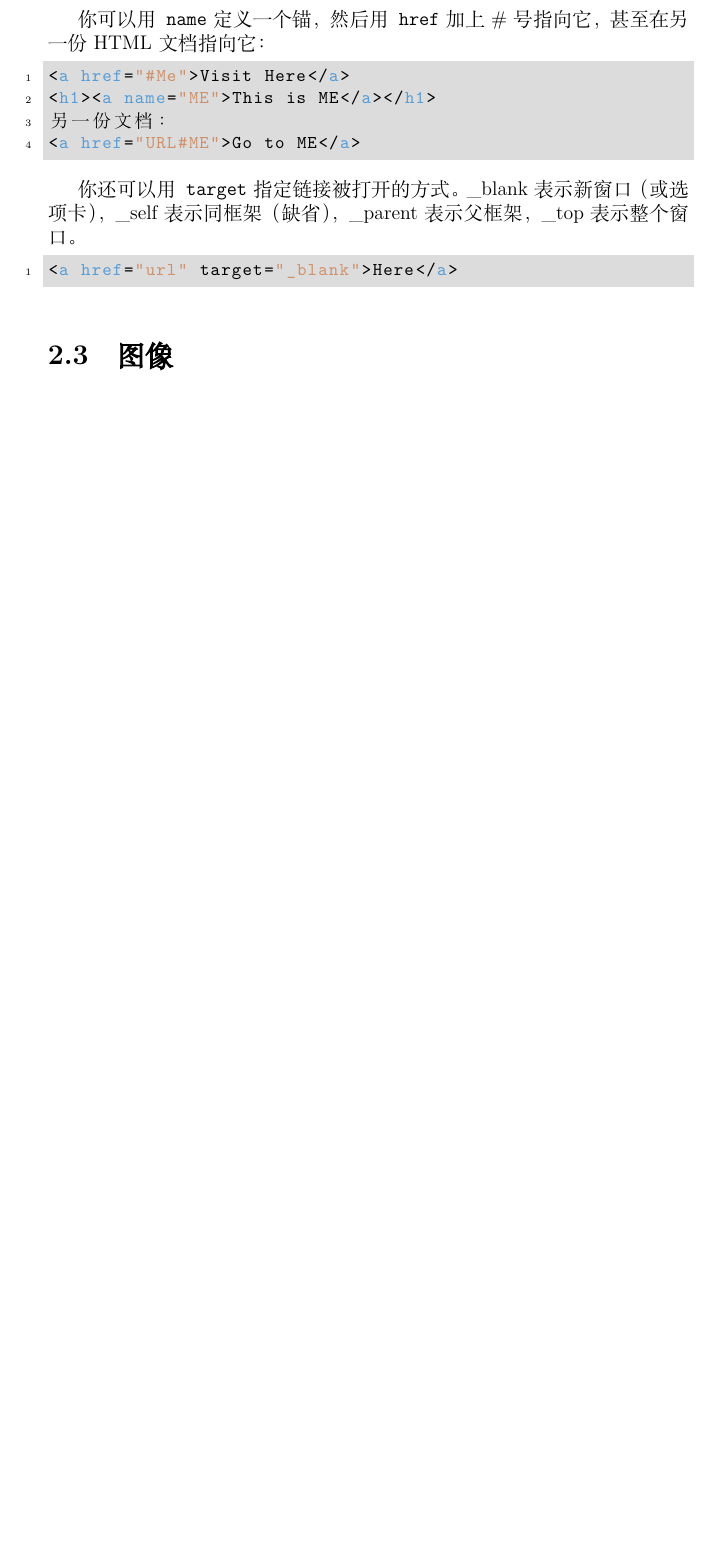
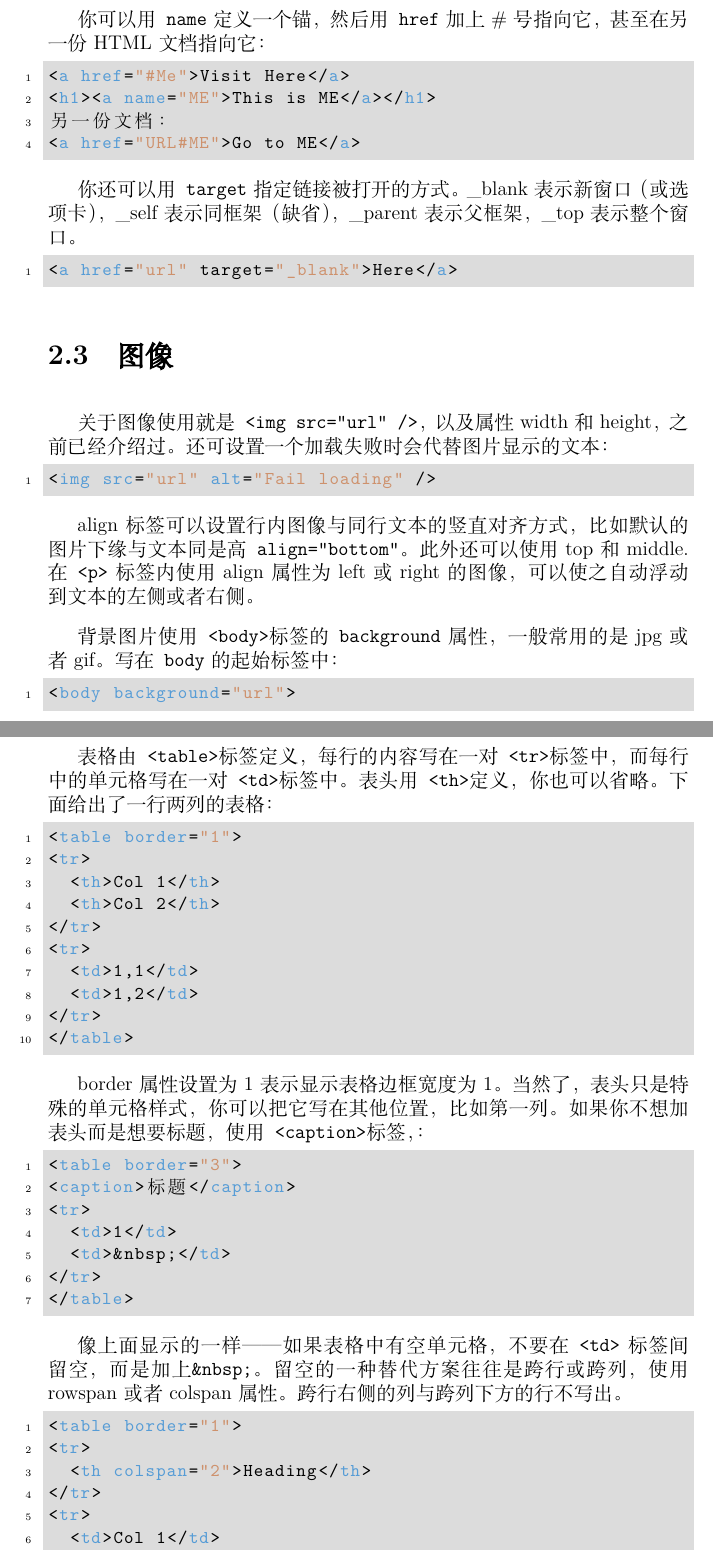
Before and after one commit to wklchris/Note-by-LaTeX, a LaTeX document (html-cn/html-learn.tex): part of page 7 of 8 before the commit and two parts of pages 7 and 8 of 12 after it, the two joined at a grey line, cut so that both start at the same text, the shorter picture padded with empty space. Compiled offline with XeLaTeX; a missing font is replaced by an installed copy or a similar font.

```diff
--- a/html-cn/html-learn.tex
+++ b/html-cn/html-learn.tex
@@ -3,7 +3,9 @@
 % 宏包
 \usepackage[slantfont,boldfont]{xeCJK}
     \setCJKmainfont[BoldFont=SimHei,ItalicFont=KaiTi]{SimSun}
-
+% tabular
+\usepackage{array}
+% list
 \usepackage{ulem}
 \usepackage[inline]{enumitem}
    \setlist[enumerate]{label=\arabic* - ,font=\bfseries,itemsep=0pt}
@@ -257,3 +259,50 @@
 
 \section{图像}
 \label{sec:img}
+关于图像使用就是\texttt{<img src="url" />}，以及属性width和height，之前已经介绍过。还可设置一个加载失败时会代替图片显示的文本：
+\begin{myht}
+<img src="url" alt="Fail loading" />
+\end{myht}
+
+align标签可以设置行内图像与同行文本的竖直对齐方式，比如默认的图片下缘与文本同是高\texttt{align="bottom"}。此外还可以使用top和middle. 在\texttt{<p>}标签内使用align属性为left或right的图像，可以使之自动浮动到文本的左侧或者右侧。
+
+背景图片使用\httag{body}标签的\texttt{background}属性，一般常用的是jpg或者gif。写在\texttt{body}的起始标签中：
+\begin{myht}
+<body background="url">
+\end{myht}
+
+\section{表格}
+表格由\httag{table}标签定义，每行的内容写在一对\httag{tr}标签中，而每行中的单元格写在一对\httag{td}标签中。表头用\httag{th}定义，你也可以省略。下面给出了一行两列的表格：
+\begin{myht}
+<table border="1">
+<tr>
+  <th>Col 1</th>
+  <th>Col 2</th>
+</tr>
+<tr>
+  <td>1,1</td>
+  <td>1,2</td>
+</tr>
+</table>
+\end{myht}
+
+border属性设置为1表示显示表格边框宽度为1。当然了，表头只是特殊的单元格样式，你可以把它写在其他位置，比如第一列。如果你不想加表头而是想要标题，使用\httag{caption}标签，：
+\begin{myht}
+<table border="3">
+<caption>标题</caption>
+<tr>
+  <td>1</td>
+  <td>&nbsp;</td>
+</tr>
+</table>
+\end{myht}
+
+像上面显示的一样——如果表格中有空单元格，不要在\texttt{<td>}标签间留空，而是加上\verb|&nbsp;|。留空的一种替代方案往往是跨行或跨列，使用rowspan或者colspan属性。跨行右侧的列与跨列下方的行不写出。
+\begin{myht}
+<table border="1">
+<tr>
+  <th colspan="2">Heading</th>
+</tr>
+<tr>
+  <td>Col 1</td>
+  <td>Col 2</td>
```
Also changed, not shown: Vim-cn/Vim-cn.md (added, +28 -0 lines), python-cn/pylearn-cn.tex (+5 -6 lines), Readme.md, html-cn/html-learn.pdf, python-cn/pylearn-cn.pdf, html-cn/html-learn.tex (62 more changed lines), 8 other files.
